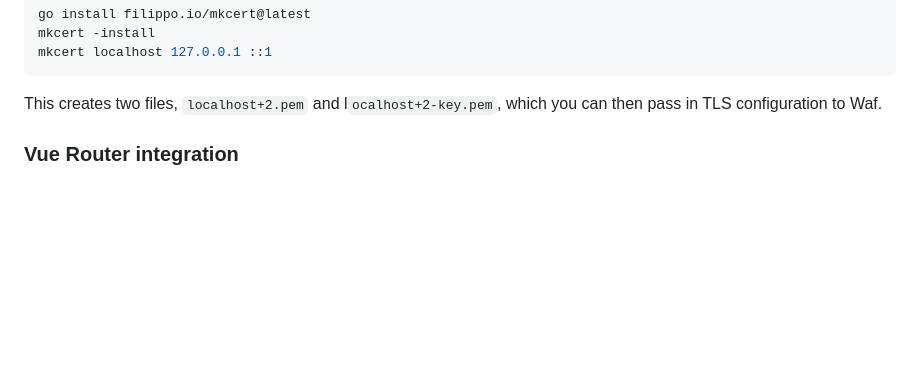
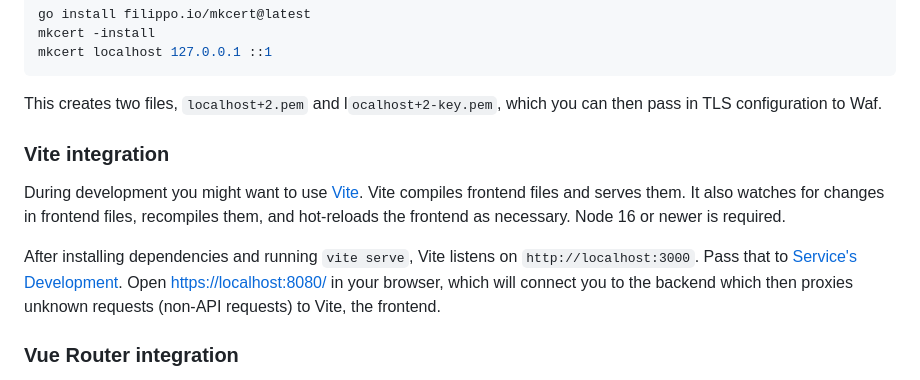
Before and after one commit to tozd/waf, a Markdown page: README.md, the part around the change. Drawn GitHub-style; blank space fills up the shorter version.

Commit message:
Vite integration.

```diff
--- a/README.md
+++ b/README.md
@@ -54,6 +54,17 @@ mkcert localhost 127.0.0.1 ::1
 
 This creates two files, `localhost+2.pem` and l`ocalhost+2-key.pem`, which you can then pass in
 TLS configuration to Waf.
+
+### Vite integration
+
+During development you might want to use [Vite](https://vitejs.dev/).
+Vite compiles frontend files and serves them. It also watches for changes in frontend files,
+recompiles them, and hot-reloads the frontend as necessary. Node 16 or newer is required.
+
+After installing dependencies and running `vite serve`, Vite listens on `http://localhost:3000`.
+Pass that to [Service's Development](https://pkg.go.dev/gitlab.com/tozd/waf#Service).
+Open [https://localhost:8080/](https://localhost:8080/) in your browser, which will connect
+you to the backend which then proxies unknown requests (non-API requests) to Vite, the frontend.
 
 ### Vue Router integration
 
```
